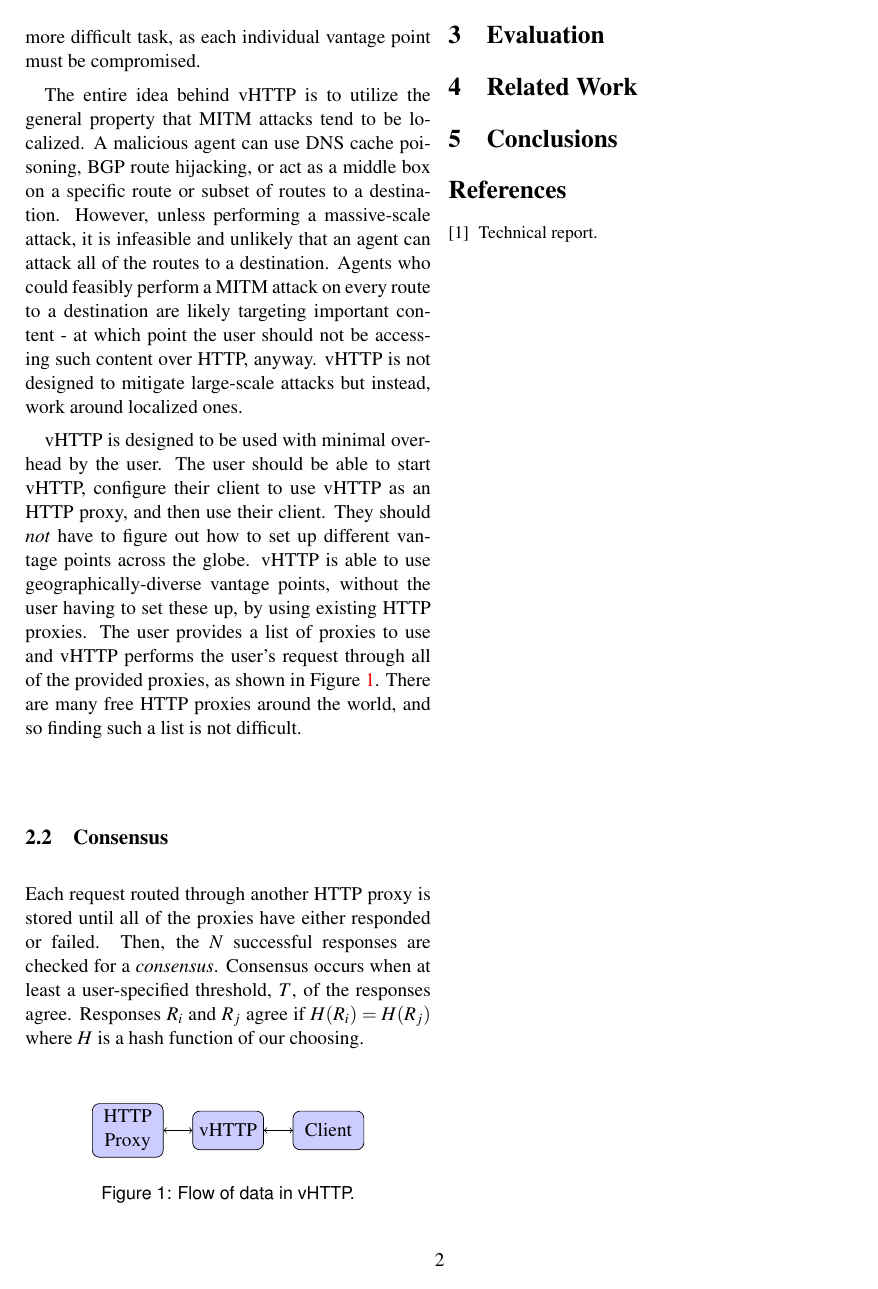
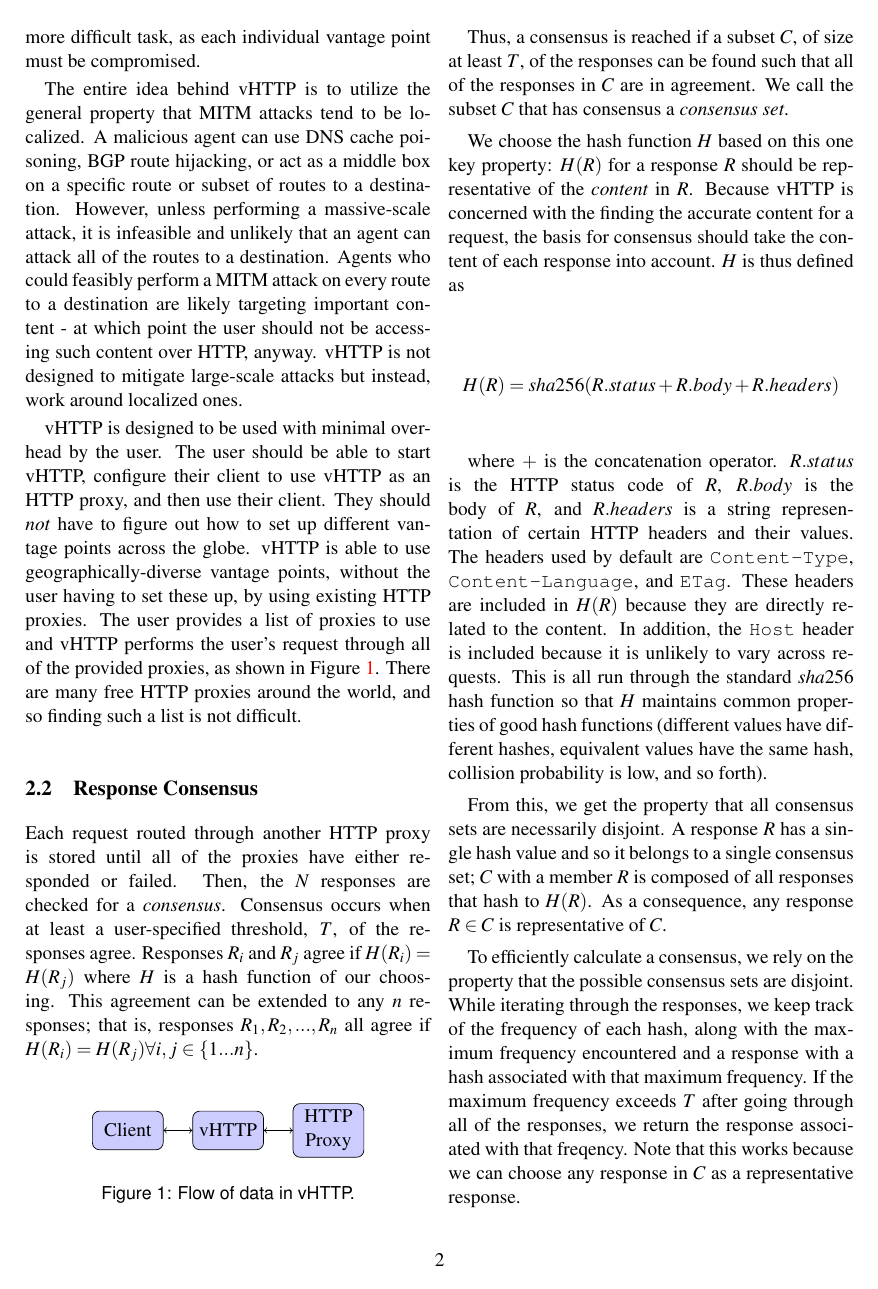
Before and after one commit to panchr/vhttp, a LaTeX paper (paper/vhttp.tex, which reads paper/design.tex): page 2 of 2 before the commit and page 2 of 3 after it. Compiled offline with pdfLaTeX.

Commit message:
Add section on Response consensus

```diff
--- a/paper/design.tex
+++ b/paper/design.tex
@@ -62,10 +62,50 @@ the world, and so finding such a list is not difficult.
   \label{fig:proxy-data-flow}
 \end{figure}
 
-\subsection{Consensus}
+\subsection{Response Consensus}
 
 Each request routed through another HTTP proxy is stored until all of the
-proxies have either responded or failed. Then, the $N$ successful responses are
-checked for a \textit{consensus}. Consensus occurs when at least a
-user-specified threshold, $T$, of the responses agree. Responses $R_i$ and
-$R_j$ agree if $H(R_i) = H(R_j)$ where $H$ is a hash function of our choosing.
+proxies have either responded or failed. Then, the $N$ responses are checked
+for a \textit{consensus}. Consensus occurs when at least a user-specified
+threshold, $T$, of the responses agree. Responses $R_i$ and $R_j$ agree if
+$H(R_i) = H(R_j)$ where $H$ is a hash function of our choosing. This agreement
+can be extended to any $n$ responses; that is, responses $R_1, R_2, ..., R_n$
+all agree if $H(R_i) = H(R_j) \forall i, j \in \{1...n\}$.
+
+Thus, a consensus is reached if a subset $C$, of size at least $T$, of the
+responses can be found such that all of the responses in $C$ are in agreement.
+We call the subset $C$ that has consensus a \textit{consensus set}.
+
+We choose the hash function $H$ based on this one key property: $H(R)$ for a
+response $R$ should be representative of the \emph{content} in $R$. Because
+vHTTP is concerned with the finding the accurate content for a request, the
+basis for consensus should take the content of each response into account.
+$H$ is thus defined as
+
+\begin{align*}
+  H(R) = sha256(R.status + R.body + R.headers)
+\end{align*}
+
+where $+$ is the concatenation operator. $R.status$ is the HTTP status code of
+$R$, $R.body$ is the body of $R$, and $R.headers$ is a string representation
+of certain HTTP headers and their values. The headers used by default are
+\texttt{Content-Type}, \texttt{Content-Language}, and \texttt{ETag}. These
+headers are included in $H(R)$ because they are directly related to the
+content. In addition, the \texttt{Host} header is included because it is
+unlikely to vary across requests. This is all run through the standard $sha256$
+hash function so that $H$ maintains common properties of good hash functions
+(different values have different hashes, equivalent values have the same hash,
+collision probability is low, and so forth).
+
+From this, we get the property that all consensus sets are necessarily
+disjoint. A response $R$ has a single hash value and so it belongs to a single
+consensus set; $C$ with a member $R$ is composed of all responses that hash to
+$H(R)$. As a consequence, any response $R \in C$ is representative of $C$.
+
+To efficiently calculate a consensus, we rely on the property that the possible
+consensus sets are disjoint. While iterating through the responses, we
+keep track of the frequency of each hash, along with the maximum frequency
+encountered and a response with a hash associated with that maximum frequency.
+If the maximum frequency exceeds $T$ after going through all of the responses,
+we return the response associated with that freqency. Note that this works
+because we can choose any response in $C$ as a representative response.
--- a/paper/vhttp.tex
+++ b/paper/vhttp.tex
@@ -36,6 +36,7 @@
 \usepackage{mathptmx}   % Times + Times-like math symbols
 \usepackage{courier}
 \usepackage[scaled=0.92]{helvet}
+\usepackage{amsmath}
 
 \usepackage{color}
 \usepackage[pdftex]{graphicx}
```
Also changed, not shown: paper/design.tex (4 more changed lines).
